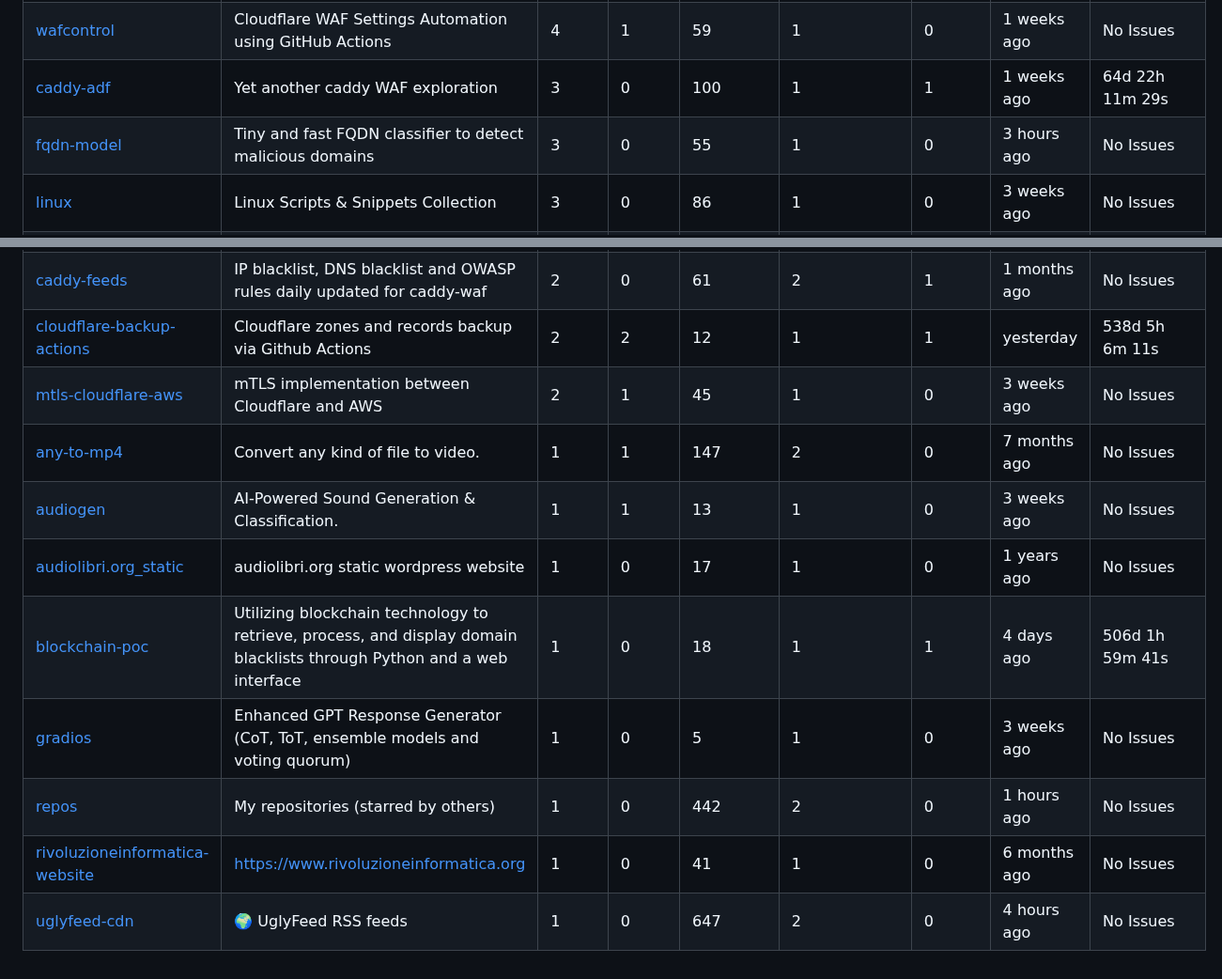
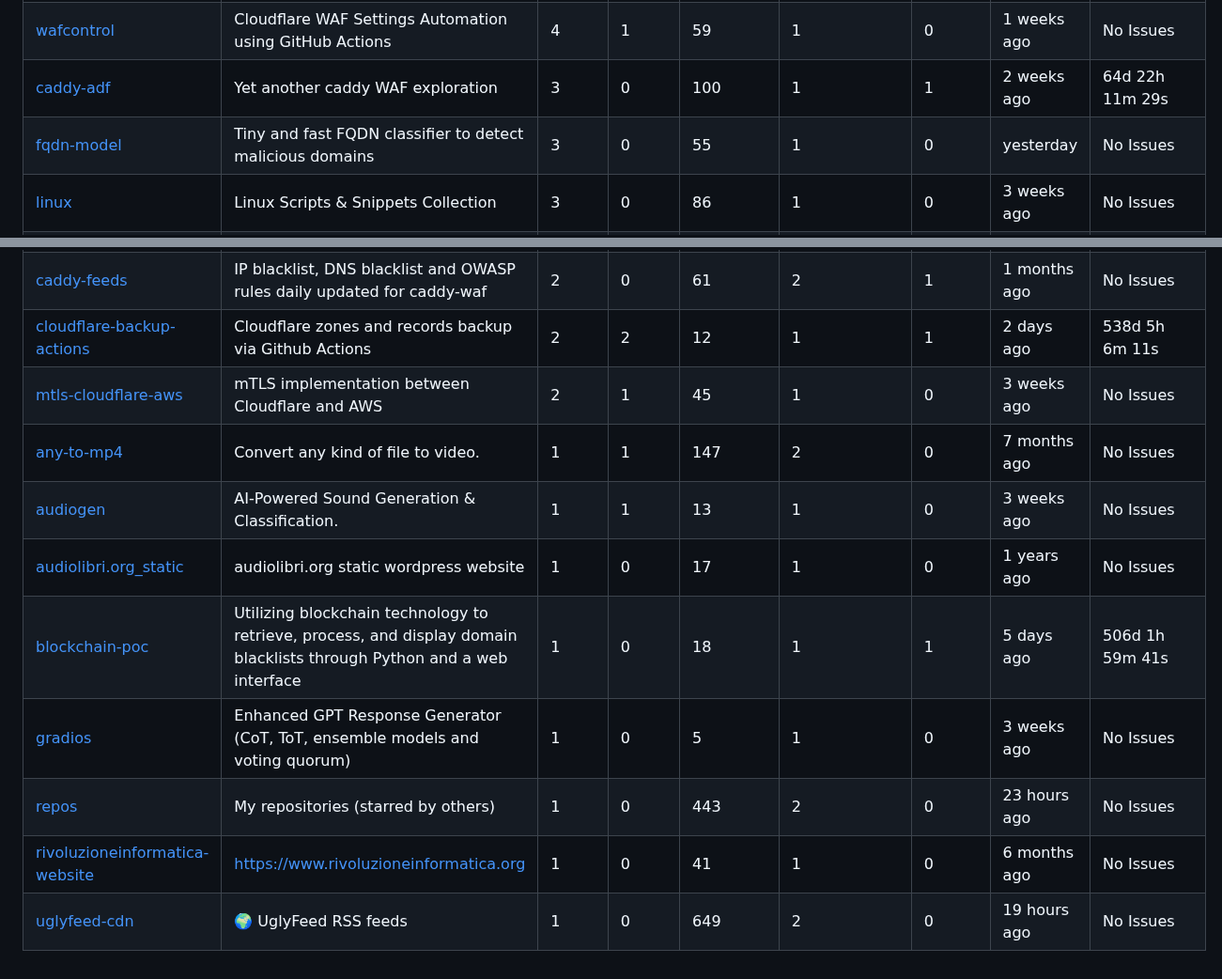
Before and after one commit to fabriziosalmi/repos, a Markdown page: README.md, 2 parts joined by grey strips. Shown at 94% size. GitHub-like rendering.

```diff
--- a/README.md
+++ b/README.md
@@ -28,19 +28,19 @@
 | [bootstrap-w3c-seo](https://github.com/fabriziosalmi/bootstrap-w3c-seo) | Sleek, intuitive, and powerful front-end framework for faster and easier web development. | 5 | 2 | 3592 | 257 | 0 | 1 years ago | No Issues |
 | [awesomeness](https://github.com/fabriziosalmi/awesomeness) | List of awesome open source projects | 4 | 0 | 28 | 1 | 0 | 1 months ago | No Issues |
 | [wafcontrol](https://github.com/fabriziosalmi/wafcontrol) | Cloudflare WAF Settings Automation using GitHub Actions | 4 | 1 | 59 | 1 | 0 | 1 weeks ago | No Issues |
-| [caddy-adf](https://github.com/fabriziosalmi/caddy-adf) | Yet another caddy WAF exploration | 3 | 0 | 100 | 1 | 1 | 1 weeks ago | 64d 22h 11m 29s |
-| [fqdn-model](https://github.com/fabriziosalmi/fqdn-model) | Tiny and fast FQDN classifier to detect malicious domains | 3 | 0 | 55 | 1 | 0 | 3 hours ago | No Issues |
+| [caddy-adf](https://github.com/fabriziosalmi/caddy-adf) | Yet another caddy WAF exploration | 3 | 0 | 100 | 1 | 1 | 2 weeks ago | 64d 22h 11m 29s |
+| [fqdn-model](https://github.com/fabriziosalmi/fqdn-model) | Tiny and fast FQDN classifier to detect malicious domains | 3 | 0 | 55 | 1 | 0 | yesterday | No Issues |
 | [linux](https://github.com/fabriziosalmi/linux) | Linux Scripts & Snippets Collection | 3 | 0 | 86 | 1 | 0 | 3 weeks ago | No Issues |
 | [WP-Search-Blacklist](https://github.com/fabriziosalmi/WP-Search-Blacklist) | A useful function to filter out (404) some spamming and explicit keywords in the WordPress search feature. | 3 | 3 | 8 | 1 | 0 | 1 years ago | No Issues |
 | [You-Know-What-AI-Mean](https://github.com/fabriziosalmi/You-Know-What-AI-Mean) | A comprehensive hallucination through the multifaceted landscape of artificial intelligence ethics and responsibility | 3 | 0 | 135 | 2 | 0 | 5 months ago | No Issues |
 | [caddy-feeds](https://github.com/fabriziosalmi/caddy-feeds) | IP blacklist, DNS blacklist and OWASP rules daily updated for caddy-waf | 2 | 0 | 61 | 2 | 1 | 1 months ago | No Issues |
-| [cloudflare-backup-actions](https://github.com/fabriziosalmi/cloudflare-backup-actions) | Cloudflare zones and records backup via Github Actions | 2 | 2 | 12 | 1 | 1 | yesterday | 538d 5h 6m 11s |
+| [cloudflare-backup-actions](https://github.com/fabriziosalmi/cloudflare-backup-actions) | Cloudflare zones and records backup via Github Actions | 2 | 2 | 12 | 1 | 1 | 2 days ago | 538d 5h 6m 11s |
 | [mtls-cloudflare-aws](https://github.com/fabriziosalmi/mtls-cloudflare-aws) | mTLS implementation between Cloudflare and AWS | 2 | 1 | 45 | 1 | 0 | 3 weeks ago | No Issues |
 | [any-to-mp4](https://github.com/fabriziosalmi/any-to-mp4) | Convert any kind of file to video. | 1 | 1 | 147 | 2 | 0 | 7 months ago | No Issues |
 | [audiogen](https://github.com/fabriziosalmi/audiogen) | AI-Powered Sound Generation & Classification. | 1 | 1 | 13 | 1 | 0 | 3 weeks ago | No Issues |
 | [audiolibri.org_static](https://github.com/fabriziosalmi/audiolibri.org_static) | audiolibri.org static wordpress website | 1 | 0 | 17 | 1 | 0 | 1 years ago | No Issues |
-| [blockchain-poc](https://github.com/fabriziosalmi/blockchain-poc) | Utilizing blockchain technology to retrieve, process, and display domain blacklists through Python and a web interface | 1 | 0 | 18 | 1 | 1 | 4 days ago | 506d 1h 59m 41s |
+| [blockchain-poc](https://github.com/fabriziosalmi/blockchain-poc) | Utilizing blockchain technology to retrieve, process, and display domain blacklists through Python and a web interface | 1 | 0 | 18 | 1 | 1 | 5 days ago | 506d 1h 59m 41s |
 | [gradios](https://github.com/fabriziosalmi/gradios) | Enhanced GPT Response Generator (CoT, ToT, ensemble models and voting quorum) | 1 | 0 | 5 | 1 | 0 | 3 weeks ago | No Issues |
-| [repos](https://github.com/fabriziosalmi/repos) | My repositories (starred by others) | 1 | 0 | 442 | 2 | 0 | 1 hours ago | No Issues |
+| [repos](https://github.com/fabriziosalmi/repos) | My repositories (starred by others) | 1 | 0 | 443 | 2 | 0 | 23 hours ago | No Issues |
 | [rivoluzioneinformatica-website](https://github.com/fabriziosalmi/rivoluzioneinformatica-website) | https://www.rivoluzioneinformatica.org | 1 | 0 | 41 | 1 | 0 | 6 months ago | No Issues |
-| [uglyfeed-cdn](https://github.com/fabriziosalmi/uglyfeed-cdn) | 🌍 UglyFeed RSS feeds | 1 | 0 | 647 | 2 | 0 | 4 hours ago | No Issues |
+| [uglyfeed-cdn](https://github.com/fabriziosalmi/uglyfeed-cdn) | 🌍 UglyFeed RSS feeds | 1 | 0 | 649 | 2 | 0 | 19 hours ago | No Issues |
```
Also changed, not shown: other parts of README.md (+13 -13 lines).
